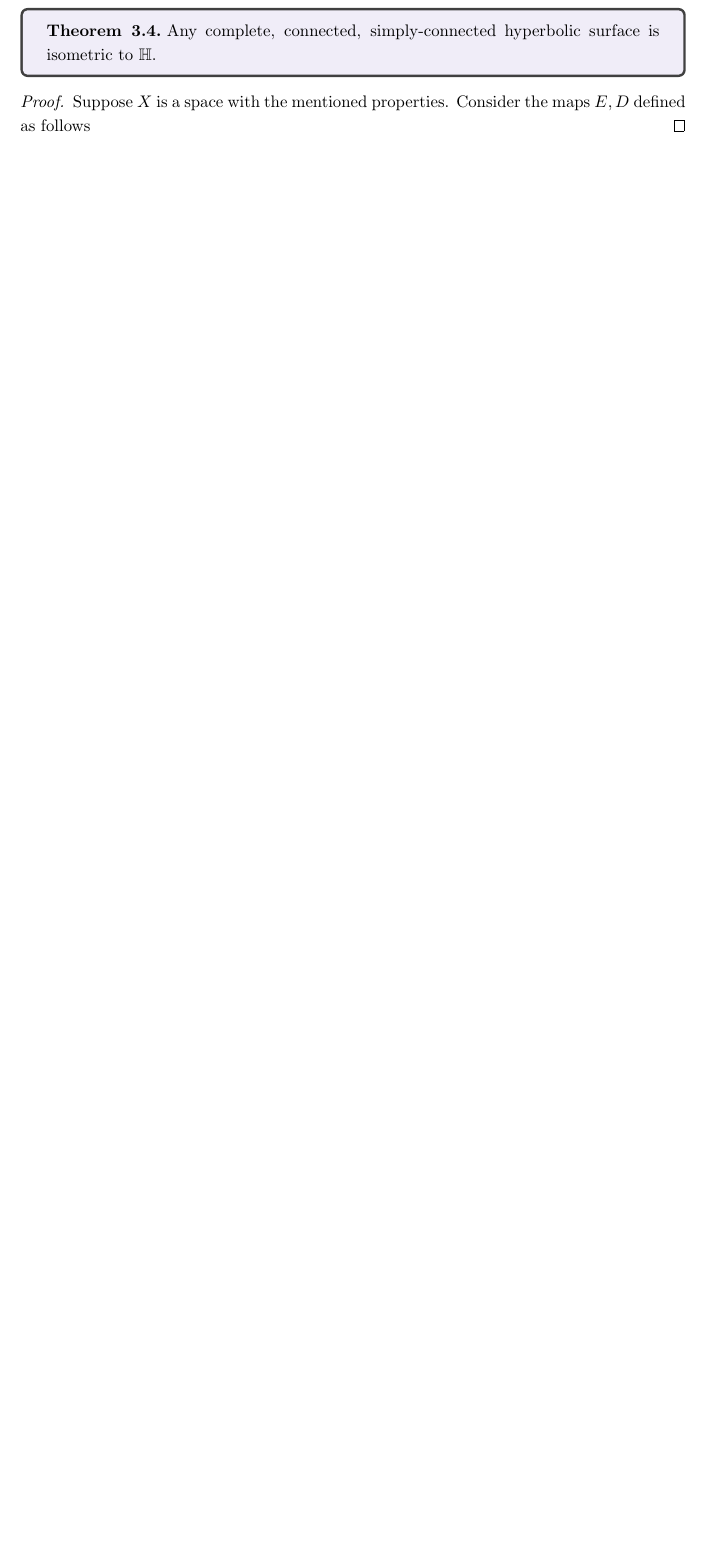
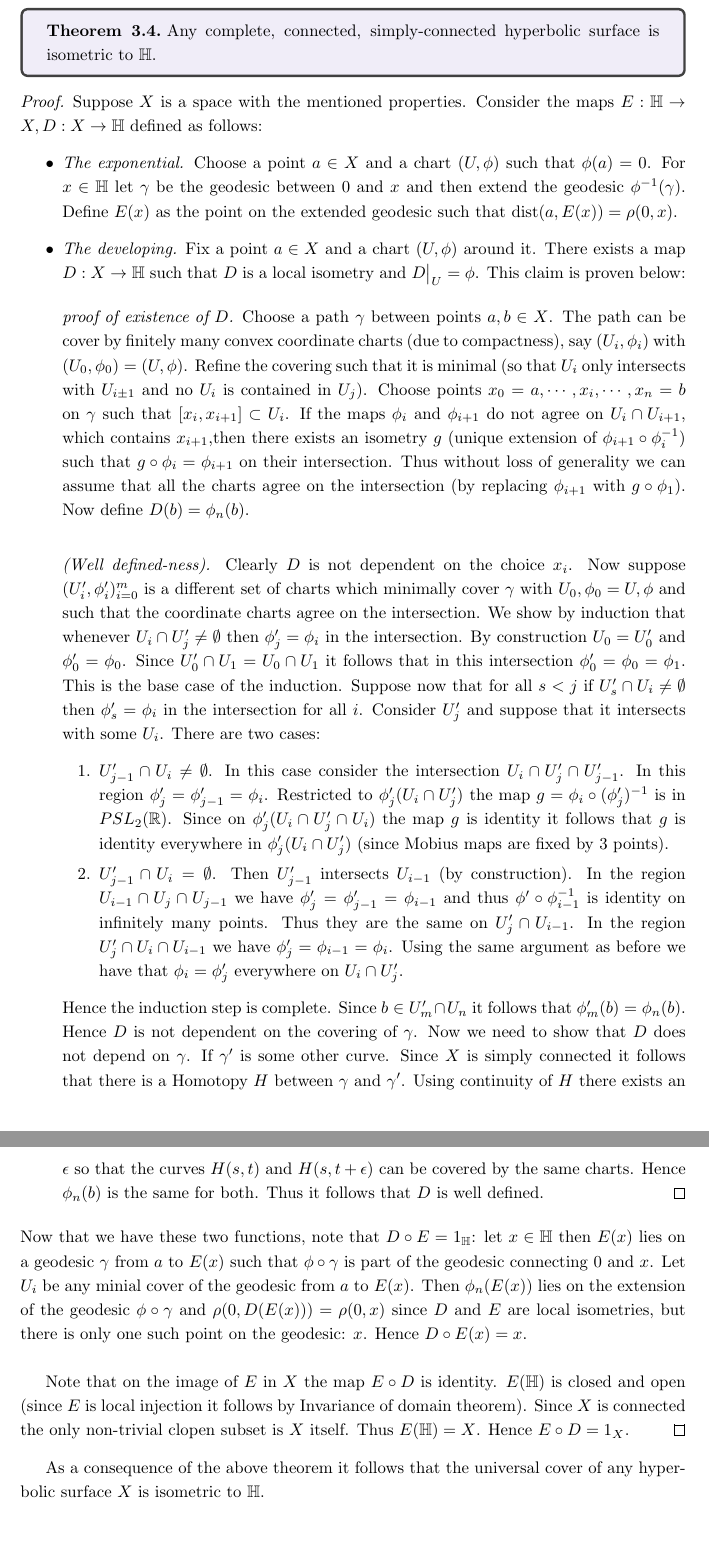
Before and after one commit to ManuSomvanshi/Thesis2025, a LaTeX document (prelim/notes.tex, which reads prelim/body/section3.tex): part of page 17 of 18 before the commit and two parts of pages 17 and 18 of 19 after it, the two joined at a grey line, cut so that both start at the same text, the shorter picture padded with empty space. Compiled offline with pdfLaTeX.

Commit message:
universal cover theorem

```diff
--- a/prelim/body/section3.tex
+++ b/prelim/body/section3.tex
@@ -34,5 +34,24 @@ Since $\langle \cdot, \cdot \rangle_{T_pX}$ is a smooth bilinear map it serves a
   Any complete, connected, simply-connected hyperbolic surface is isometric to $\H$.
 \end{theorem}
 \begin{proof}
-  Suppose $X$ is a space with the mentioned properties. Consider the maps $E,D$ defined as follows
+  Suppose $X$ is a space with the mentioned properties. Consider the maps $E:\H\to X,D:X\to \H$ defined as follows:
+  \begin{itemize}
+    \item \textit{The exponential.} Choose a point $a\in X$ and a chart $(U, \p)$ such that $\p(a) = 0$. For $x\in \H$ let $\g$ be the geodesic between $0$ and $x$ and then extend the geodesic $\p^{-1}(\g)$. Define $E(x)$ as the point on the extended geodesic such that $\text{dist}(a,E(x)) = \rho(0,x)$.
+    \item \textit{The developing.} Fix a point $a\in X$ and a chart $(U,\p)$ around it. There exists a map $D:X\to \H$ such that $D$ is a local isometry and $D\big|_U = \p$. This claim is proven below:
+      \begin{proof}[proof of existence of $D$]
+        Choose a path $\g$ between points $a,b\in X$. The path can be cover by finitely many convex coordinate charts (due to compactness), say $(U_i,\p_i)$ with $(U_0, \p_0) = (U,\p)$. Refine the covering such that it is minimal (so that $U_i$ only intersects with $U_{i\pm 1}$ and no $U_i$ is contained in $U_j$). Choose points $x_0=a,\cdots,x_i,\cdots,x_n=b$ on $\g$ such that $[x_i,x_{i+1}]\subset U_i$. If the maps $\p_i$ and $\p_{i+1}$ do not agree on $U_i\cap U_{i+1}$, which contains $x_{i+1}$,then there exists an isometry $g$ (unique extension of $\p_{i+1}\circ\p_{i}^{-1}$) such that $g\circ\p_i = \p_{i+1}$ on their intersection. Thus without loss of generality we can assume that all the charts agree on the intersection (by replacing $\p_{i+1}$ with $g\circ \p_1$). Now define $D(b) = \p_n(b)$.\\
+
+        \textit{(Well defined-ness).} Clearly $D$ is not dependent on the choice $x_i$. Now suppose $(U'_i,\p'_i)_{i=0}^m$ is a different set of charts which minimally cover $\g$ with $U_0,\p_0 = U,\p$ and such that the coordinate charts agree on the intersection. We show by induction that whenever $U_i\cap U'_j\neq \emptyset$ then $\p'_j = \p_i$ in the intersection. By construction $U_0 = U_0'$ and $\p'_0 = \p_0$. Since $U'_0\cap U_1 = U_0\cap U_1$ it follows that in this intersection $\p'_0 = \p_0 = \p_1$. This is the base case of the induction. Suppose now that for all $s<j$  if $U'_s\cap U_i \neq \es$ then $\p'_s = \p_i$ in the intersection for all $i$. Consider $U'_j$ and suppose that it intersects with some $U_i$. There are two cases:
+        \begin{enumerate}
+          \item $U'_{j-1}\cap U_i\neq \es$. In this case consider the intersection $U_i\cap U'_j\cap U'_{j-1}$. In this region $\p'_j= \p'_{j-1} = \p_i$. Restricted to $\p'_j (U_i \cap U'_j)$ the map $g = \p_i\circ (\p'_j)^{-1}$ is in $PSL_2(\R)$. Since on $\p'_j (U_i \cap U'_j \cap U_i)$ the map $g$ is identity it follows that $g$ is identity everywhere in $\p'_j(U_i\cap U'_j)$ (since Mobius maps are fixed by $3$ points).
+          \item $U'_{j-1}\cap U_i = \es$. Then $U'_{j-1}$ intersects $U_{i-1}$ (by construction). In the region $U_{i-1} \cap U_j\cap U_{j-1}$ we have $\p'_j = \p'_{j-1} = \p_{i-1}$ and thus $\p'\circ \p^{-1}_{i-1}$ is identity on infinitely many points. Thus they are the same on $U'_j\cap U_{i-1}$. In the region $U'_j\cap U_i \cap U_{i-1}$ we have $\p'_j = \p_{i-1} = \p_i$. Using the same argument as before we have that $\p_i = \p'_j$ everywhere on $U_i \cap U'_j$.
+        \end{enumerate}
+        Hence the induction step is complete. Since $b\in U'_m\cap U_n$ it follows that $\p'_m(b) = \p_n(b)$. Hence $D$ is not dependent on the covering of $\g$. Now we need to show that $D$ does not depend on $\g$. If $\g'$ is some other curve. Since $X$ is simply connected it follows that there is a Homotopy $H$ between $\g$ and $\g'$. Using continuity of $H$ there exists an $\e$ so that the curves $H(s,t)$ and $H(s,t+\e)$ can be covered by the same charts. Hence $\p_n(b)$ is the same for both. Thus it follows that $D$ is well defined.
+      \end{proof}
+  \end{itemize}
+  Now that we have these two functions, note that $D\circ E = 1_{\H}$: let $x\in \H$ then $E(x)$ lies on a geodesic $\g$ from $a$ to $E(x)$ such that $\p\circ \g$ is part of the geodesic connecting $0$ and $x$. Let $U_i$ be any minial cover of the geodesic from $a$ to $E(x)$. Then $\p_n(E(x))$ lies on the extension of the geodesic $\p\circ\g$ and $\rho(0,D(E(x))) = \rho(0,x)$ since $D$ and $E$ are local isometries, but there is only one such point on the geodesic: $x$. Hence $D\circ E(x) = x$.\\
+
+  Note that on the image of $E$ in $X$ the map $E\circ D$ is identity. $E(\H)$ is closed and open (since $E$ is local injection it follows by Invariance of domain theorem). Since $X$ is connected the only non-trivial clopen subset is $X$ itself. Thus $E(\H) = X$. Hence $E\circ D = 1_X$.
 \end{proof}
+
+As a consequence of the above theorem it follows that the universal cover of any hyperbolic surface $X$ is isometric to $\H$.
```
Also changed, not shown: prelim/notes.tex (+1 -1 lines), prelim/figures/Dehn_twist_for_the_torus.png (added), prelim/figures/gauss-bonnet-2.png (added), prelim/figures/gauss-bonnet.png (added), prelim/notes.pdf, prelim/body/section3.tex (2 more changed lines).
